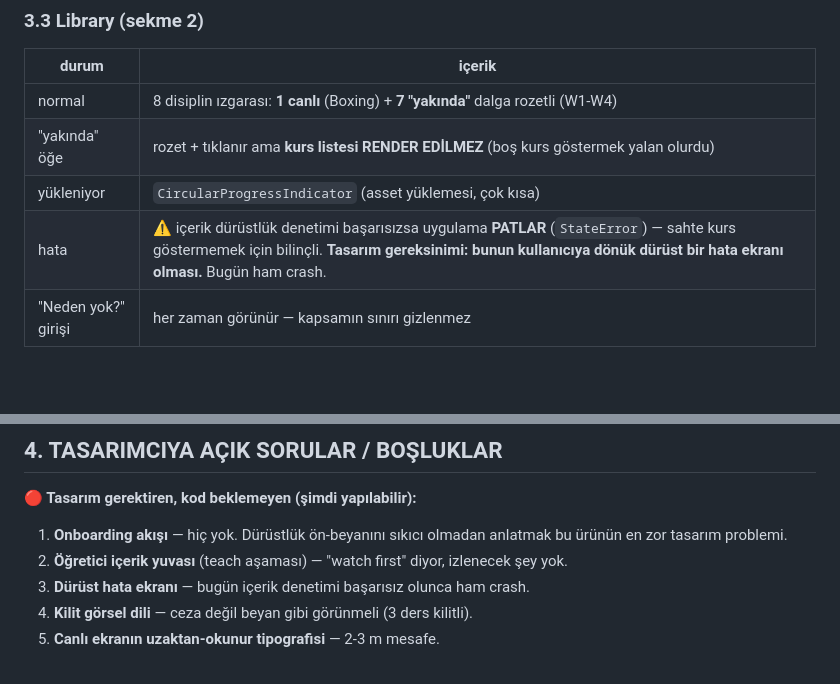
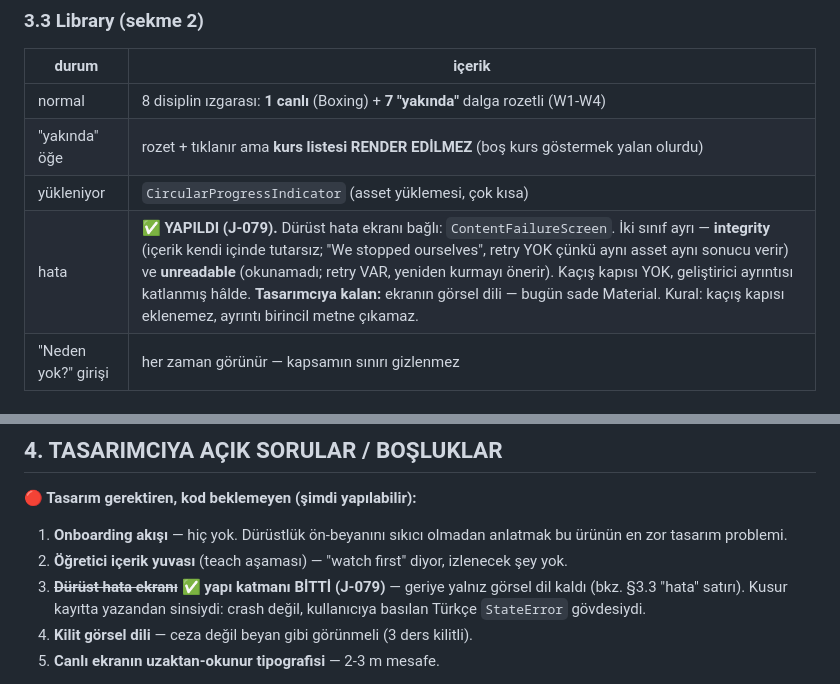
Before and after one commit to kocakkmustafa/jablab, a Markdown page: docs/design/UI-BRIEF.md, 2 parts joined by grey strips. Drawn GitHub-style; blank space fills up the shorter version.

Commit message:
UI-BRIEF: dürüst hata ekranı yapı katmanı işaretlendi (J-079)
§3.3 'hata' satırı ve §4/3 boşluğu güncellendi. Tasarımcıya kalan iş
GÖRSEL DİL; yapı ve dürüstlük kuralları (kaçış kapısı yok, ayrıntı
ikincil, retry yalnız işe yarayan sınıfta) artık testle bağlı.

```diff
--- a/docs/design/UI-BRIEF.md
+++ b/docs/design/UI-BRIEF.md
@@ -123,7 +123,7 @@ Bugün uygulama doğrudan kabuğa açılıyor. Tasarım ihtiyacı:
 | normal | 8 disiplin ızgarası: **1 canlı** (Boxing) + **7 "yakında"** dalga rozetli (W1-W4) |
 | "yakında" öğe | rozet + tıklanır ama **kurs listesi RENDER EDİLMEZ** (boş kurs göstermek yalan olurdu) |
 | yükleniyor | `CircularProgressIndicator` (asset yüklemesi, çok kısa) |
-| hata | ⚠️ içerik dürüstlük denetimi başarısızsa uygulama **PATLAR** (`StateError`) — sahte kurs göstermemek için bilinçli. **Tasarım gereksinimi: bunun kullanıcıya dönük dürüst bir hata ekranı olması.** Bugün ham crash. |
+| hata | ✅ **YAPILDI (J-079).** Dürüst hata ekranı bağlı: `ContentFailureScreen`. İki sınıf ayrı — **integrity** (içerik kendi içinde tutarsız; "We stopped ourselves", retry YOK çünkü aynı asset aynı sonucu verir) ve **unreadable** (okunamadı; retry VAR, yeniden kurmayı önerir). Kaçış kapısı YOK, geliştirici ayrıntısı katlanmış hâlde. **Tasarımcıya kalan:** ekranın görsel dili — bugün sade Material. Kural: kaçış kapısı eklenemez, ayrıntı birincil metne çıkamaz. |
 | "Neden yok?" girişi | her zaman görünür — kapsamın sınırı gizlenmez |
 
 ### 3.4 ItemPage (disiplin sayfası)
@@ -198,7 +198,9 @@ Bugün uygulama doğrudan kabuğa açılıyor. Tasarım ihtiyacı:
    anlatmak bu ürünün en zor tasarım problemi.
 2. **Öğretici içerik yuvası** (teach aşaması) — "watch first" diyor, izlenecek
    şey yok.
-3. **Dürüst hata ekranı** — bugün içerik denetimi başarısız olunca ham crash.
+3. ~~**Dürüst hata ekranı**~~ ✅ **yapı katmanı BİTTİ (J-079)** — geriye
+   yalnız görsel dil kaldı (bkz. §3.3 "hata" satırı). Kusur kayıtta yazandan
+   sinsiydi: crash değil, kullanıcıya basılan Türkçe `StateError` gövdesiydi.
 4. **Kilit görsel dili** — ceza değil beyan gibi görünmeli (3 ders kilitli).
 5. **Canlı ekranın uzaktan-okunur tipografisi** — 2-3 m mesafe.
 
```
